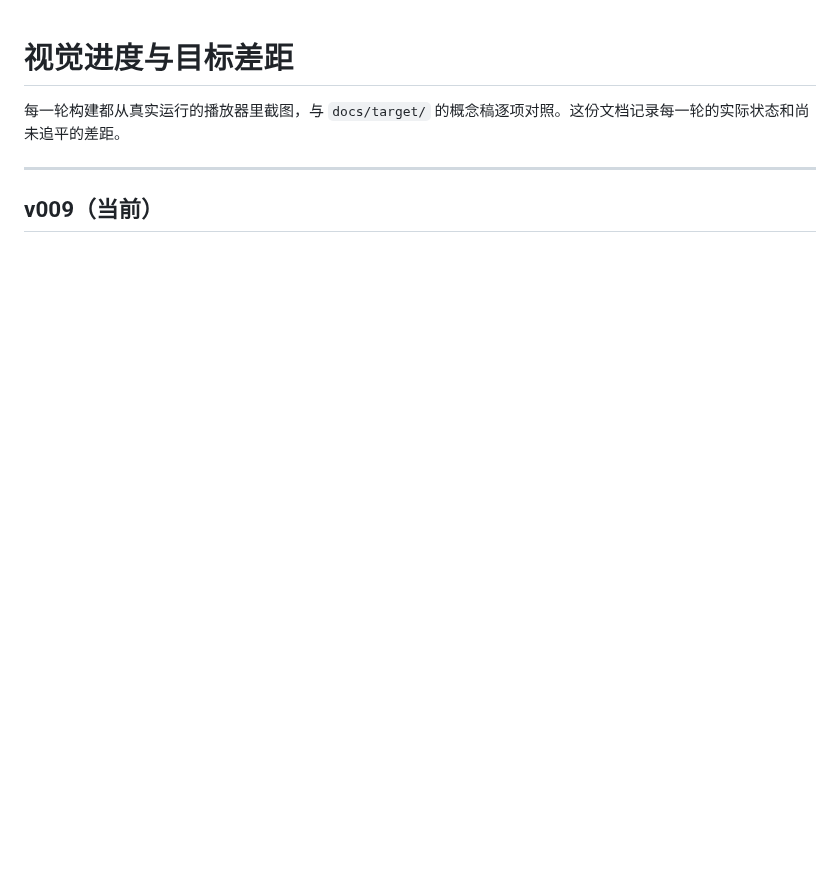
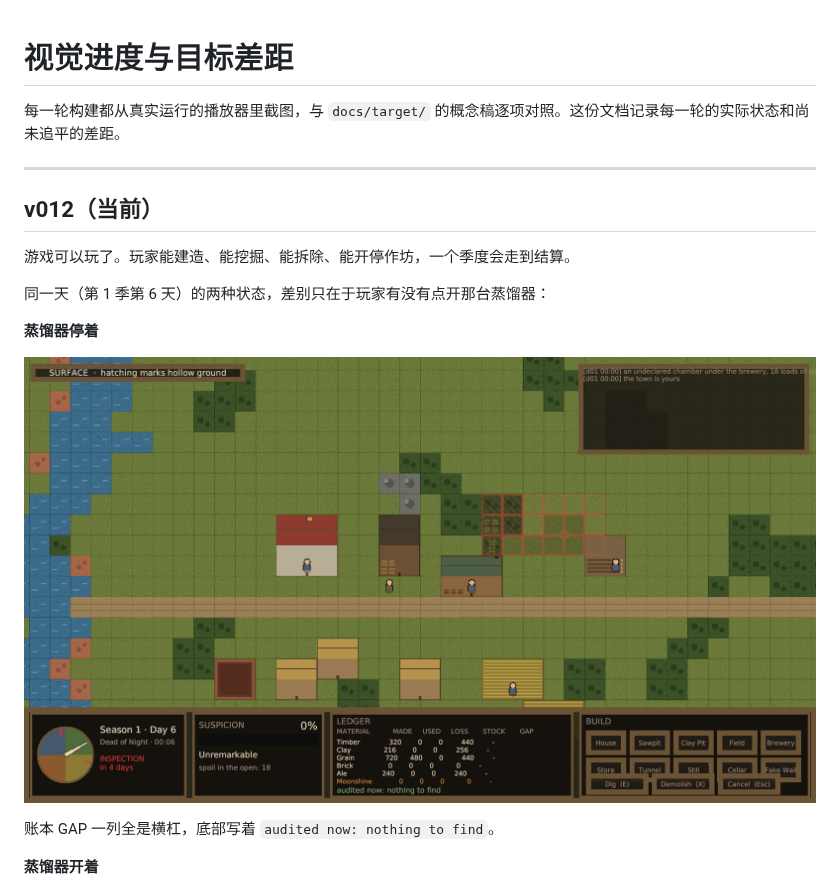
Before and after one commit to vito4444/steam, a Markdown page: docs/visual-progress.md, the part around one of its changes. Drawn GitHub-style; pictures changed too: docs/progress/v012-lawful.png (added); blank space fills up the shorter version.

```diff
--- a/docs/visual-progress.md
+++ b/docs/visual-progress.md
@@ -4,4 +4,17 @@
 
 ---
 
-## v009（当前）
+## v012（当前）
+
+游戏可以玩了。玩家能建造、能挖掘、能拆除、能开停作坊，一个季度会走到结算。
+
+同一天（第 1 季第 6 天）的两种状态，差别只在于玩家有没有点开那台蒸馏器：
+
+**蒸馏器停着**
+
+![守法经营](progress/v012-lawful.png)
+
+账本 GAP 一列全是横杠，底部写着 `audited now: nothing to find`。
+
+**蒸馏器开着**
+
```
Also changed, not shown: other parts of docs/visual-progress.md (+32 -0 lines), docs/progress/v012-running-surface.png (added), docs/progress/v012-running-underground.png (added), 8 other files.
